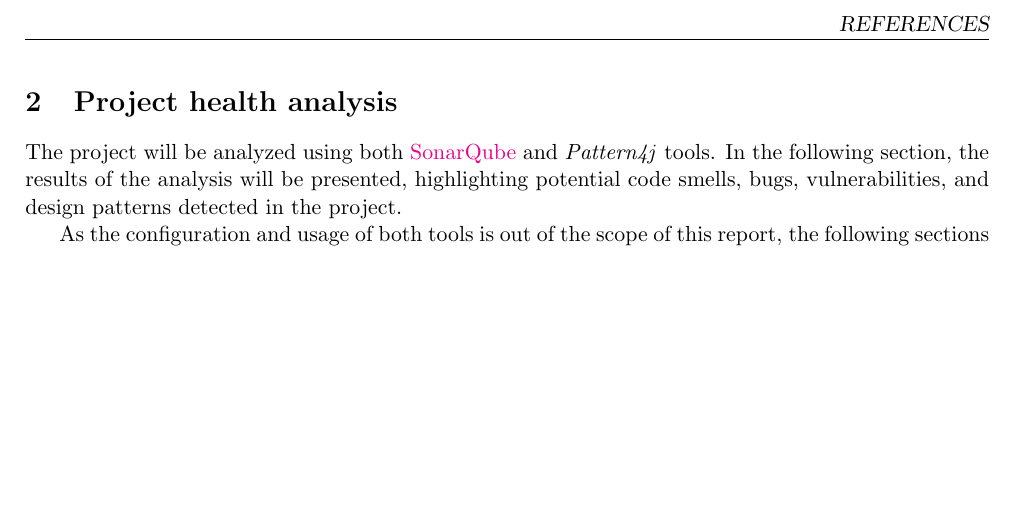
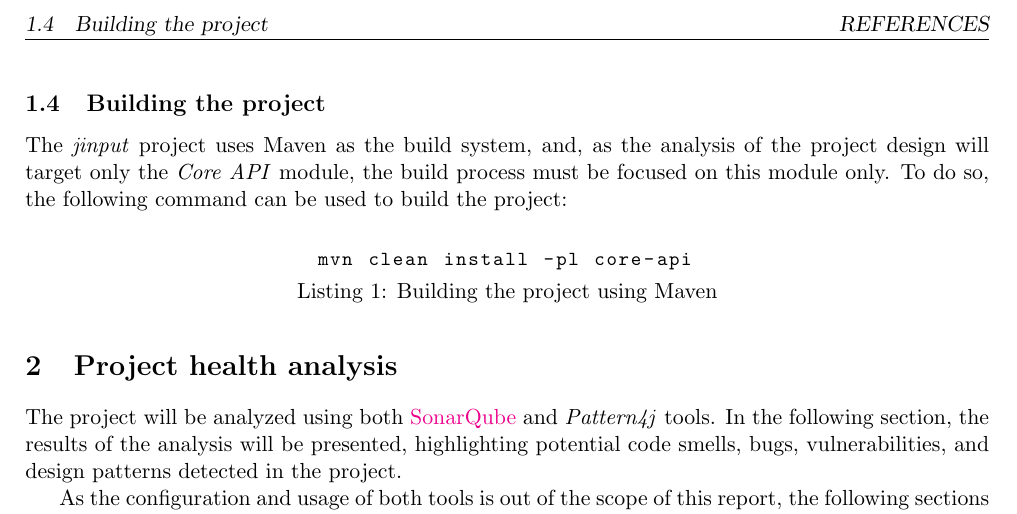
Before and after one commit to lucadibello/minum-refactoring, a LaTeX problem sheet (report/assignment_report.tex, which reads report/contents/1_introduction.tex): part of page 3 of 3, cut at the place of the change, the shorter picture padded with empty space. Compiled offline with pdfLaTeX.

Commit message:
Updated introduction: added instruction on how to build the project

```diff
--- a/report/contents/1_introduction.tex
+++ b/report/contents/1_introduction.tex
@@ -47,3 +47,15 @@ In order concentrate the refactor in a single module, the \emph{Core API} was se
 In order to perform a comprehensive refactor of the project, the \href{https://www.sonarsource.com/}{SonarQube} static code analysis tool will be used to identify potential code smells, bugs, and vulnerabilities, while also providing insights into the overall code quality. Additionally, in order to have a more in-depth understanding of the current design of the project, the \textit{Pattern4j} tool will be used to detect the use of design patterns in the codebase, an essential aspect of the refactoring process.
 
 The results of both tools provide valuable information to guide the refactor, highlighting areas of improvement and potential refactoring opportunities, and, by combining both outputs, will be possible to have a more comprehensive view of the project's design and code quality.
+
+\subsection{Building the project}
+
+The \emph{jinput} project uses Maven as the build system, and, as the analysis of the project design will target only the \emph{Core API} module, the build process must be focused on this module only. To do so, the following command can be used to build the project:
+
+\begin{center}
+	\begin{minipage}{0.5\textwidth}
+		\begin{lstlisting}[language=bash, caption={Building the project using Maven}]
+    mvn clean install -pl core-api
+  \end{lstlisting}
+	\end{minipage}
+\end{center}
```
Also changed, not shown: report/assignment_report.pdf.
